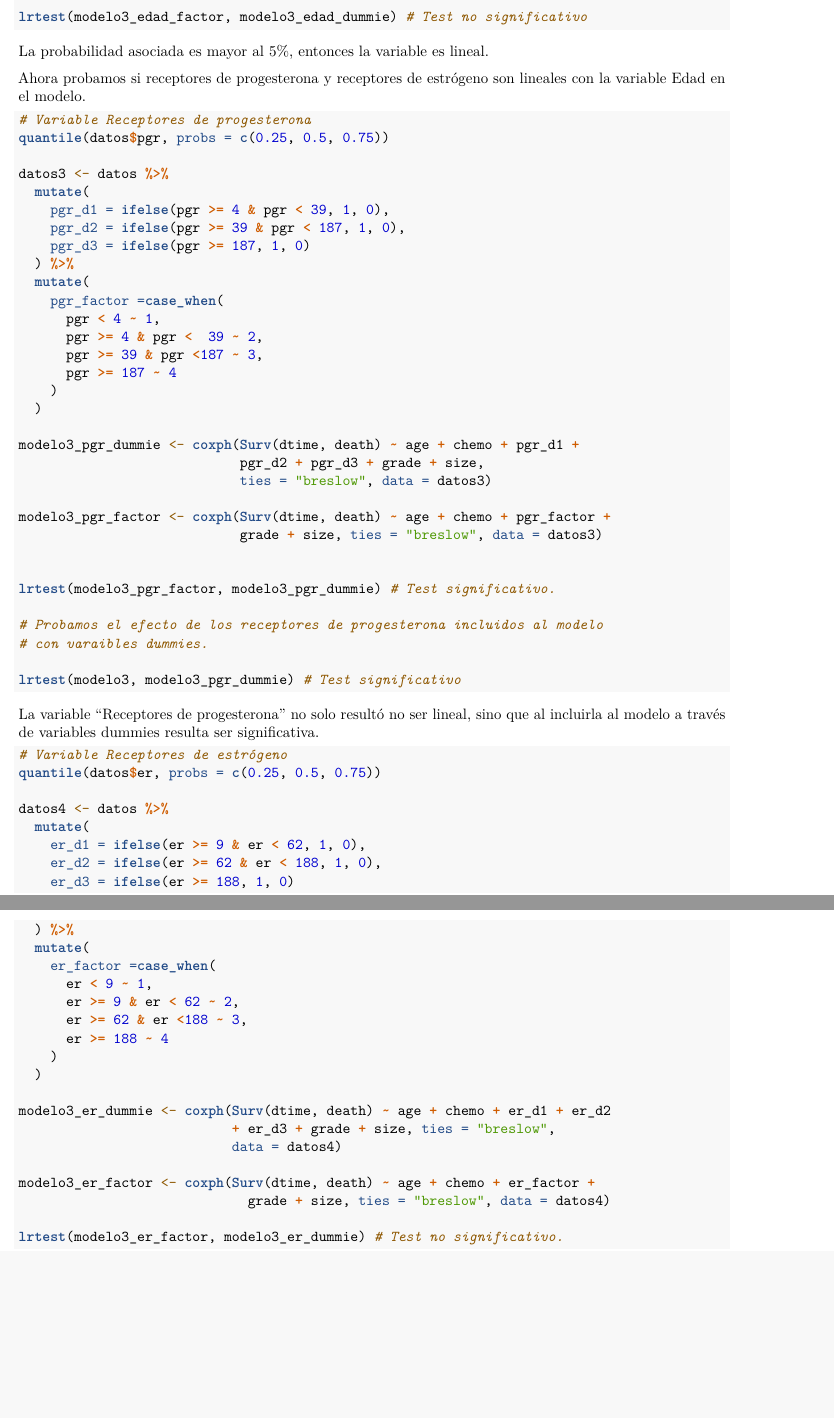
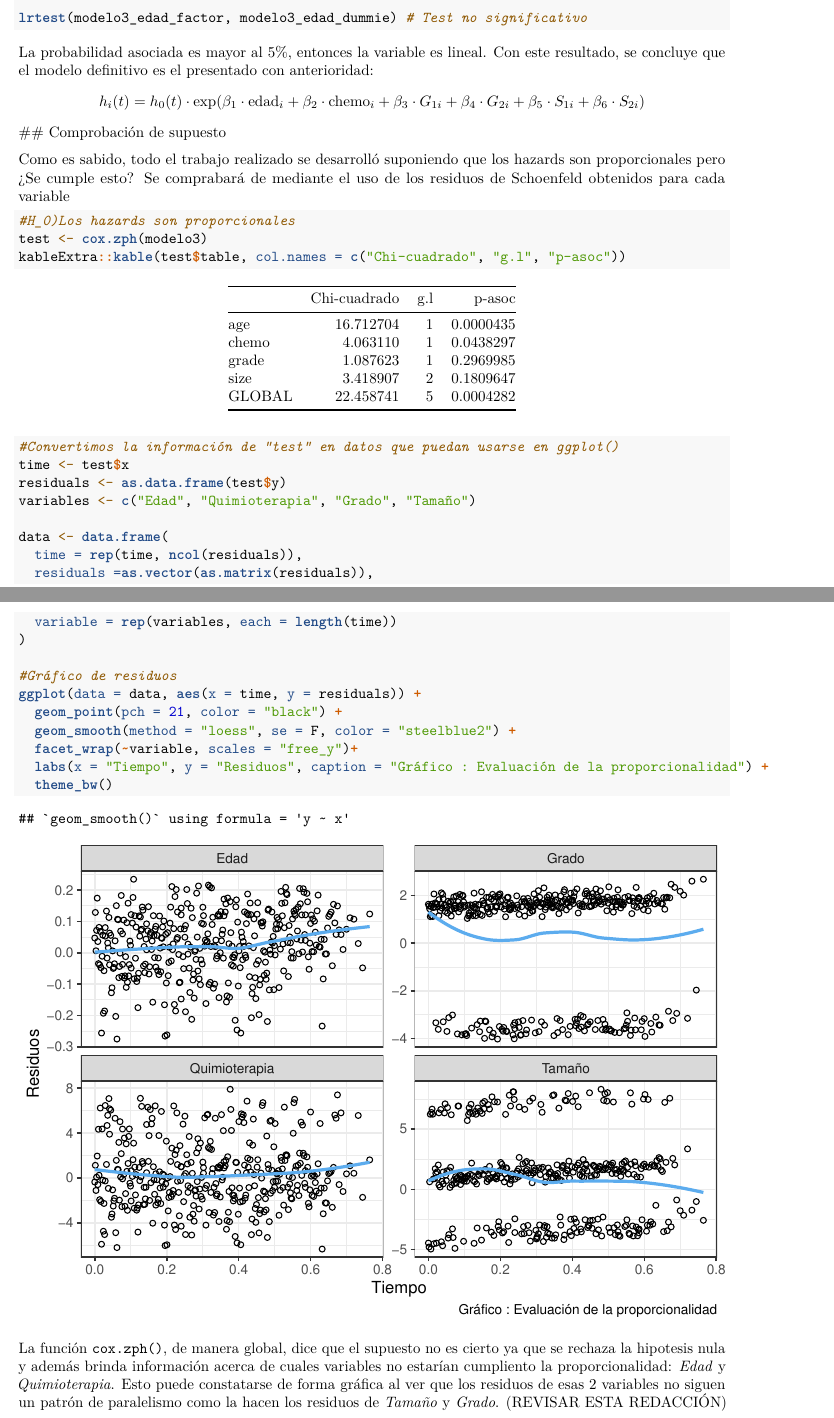
Before and after one commit to mkagustina/Modelos-de-Cox-TP2_Duracion, an R Markdown document (TP2_Duracion.Rmd): two parts of pages 8 and 9 of 9, joined at a grey line, cut so that both start at the same text, the shorter picture padded with empty space. Rendered offline with R 4.5, knitr and Pandoc, then LaTeX, with nearby package versions.

Commit message:
Comprobacion de supuestos

````diff
--- a/TP2_Duracion.Rmd
+++ b/TP2_Duracion.Rmd
@@ -300,72 +321,39 @@ lrtest(modelo3_edad_factor, modelo3_edad_dummie) # Test no significativo
 ```
 
 La probabilidad asociada es mayor al 5%, entonces la variable es lineal.
+Con este resultado, se concluye que el modelo definitivo es el presentado con anterioridad:
+$$
+h_i(t) = h_0(t) \cdot \exp(\beta_1 \cdot \text{edad}_i + \beta_2 \cdot \text{chemo}_i + \beta_3 \cdot G_{1i} + \beta_4 \cdot G_{2i} + \beta_5 \cdot S_{1i} + \beta_6 \cdot S_{2i})
+$$
+## Comprobación de supuesto
 
-Ahora probamos si receptores de progesterona y receptores de estrógeno son lineales con la variable Edad en el modelo.
+Como es sabido, todo el trabajo realizado se desarrolló suponiendo que los hazards son proporcionales pero ¿Se cumple esto?
+Se comprabará de mediante el uso de los residuos de Schoenfeld obtenidos para cada variable
+```{r}
+#H_0)Los hazards son proporcionales
+test <- cox.zph(modelo3)
+kableExtra::kable(test$table, col.names = c("Chi-cuadrado", "g.l", "p-asoc"))
 
 
-```{r, eval=FALSE}
-# Variable Receptores de progesterona
-quantile(datos$pgr, probs = c(0.25, 0.5, 0.75))
+#Convertimos la información de "test" en datos que puedan usarse en ggplot()
+time <- test$x
+residuals <- as.data.frame(test$y)
+variables <- c("Edad", "Quimioterapia", "Grado", "Tamaño")
 
-datos3 <- datos %>%
-  mutate(
-    pgr_d1 = ifelse(pgr >= 4 & pgr < 39, 1, 0),
-    pgr_d2 = ifelse(pgr >= 39 & pgr < 187, 1, 0),
-    pgr_d3 = ifelse(pgr >= 187, 1, 0)
-  ) %>%
-  mutate(
-    pgr_factor =case_when(
-      pgr < 4 ~ 1,
-      pgr >= 4 & pgr <  39 ~ 2,
-      pgr >= 39 & pgr <187 ~ 3,
-      pgr >= 187 ~ 4
-    )
-  )
+data <- data.frame(
+  time = rep(time, ncol(residuals)),
+  residuals =as.vector(as.matrix(residuals)),
+  variable = rep(variables, each = length(time))
+)
 
-modelo3_pgr_dummie <- coxph(Surv(dtime, death) ~ age + chemo + pgr_d1 +
-                            pgr_d2 + pgr_d3 + grade + size,
-                            ties = "breslow", data = datos3)
-
-modelo3_pgr_factor <- coxph(Surv(dtime, death) ~ age + chemo + pgr_factor +
-                            grade + size, ties = "breslow", data = datos3)
+#Gráfico de residuos
+ggplot(data = data, aes(x = time, y = residuals)) +
+  geom_point(pch = 21, color = "black") +
+  geom_smooth(method = "loess", se = F, color = "steelblue2") +
+  facet_wrap(~variable, scales = "free_y")+
+  labs(x = "Tiempo", y = "Residuos", caption = "Gráfico : Evaluación de la proporcionalidad") +
+  theme_bw()
+```
 
 
-lrtest(modelo3_pgr_factor, modelo3_pgr_dummie) # Test significativo.
-
-# Probamos el efecto de los receptores de progesterona incluidos al modelo
-# con varaibles dummies.
-
-lrtest(modelo3, modelo3_pgr_dummie) # Test significativo
-```
-
-La variable "Receptores de progesterona" no solo resultó no ser lineal, sino que al incluirla al modelo a través de variables dummies resulta ser significativa.
-
-```{r, eval=FALSE}
-# Variable Receptores de estrógeno
-quantile(datos$er, probs = c(0.25, 0.5, 0.75))
-
-datos4 <- datos %>%
-  mutate(
-    er_d1 = ifelse(er >= 9 & er < 62, 1, 0),
-    er_d2 = ifelse(er >= 62 & er < 188, 1, 0),
-    er_d3 = ifelse(er >= 188, 1, 0)
-  ) %>%
-  mutate(
-    er_factor =case_when(
-      er < 9 ~ 1,
-      er >= 9 & er < 62 ~ 2,
-      er >= 62 & er <188 ~ 3,
-      er >= 188 ~ 4
-    )
-  )
-
-modelo3_er_dummie <- coxph(Surv(dtime, death) ~ age + chemo + er_d1 + er_d2
-                           + er_d3 + grade + size, ties = "breslow",
-                           data = datos4)
-
-modelo3_er_factor <- coxph(Surv(dtime, death) ~ age + chemo + er_factor +
-                             grade + size, ties = "breslow", data = datos4)
-
-lrtest(modelo3_er_factor, modelo3_er_dummie) # Test no significativo.
-```
+La función `cox.zph()`, de manera global, dice que el supuesto no es cierto ya que se rechaza la hipotesis nula y además brinda información acerca de cuales variables no estarían cumpliento la proporcionalidad: *Edad* y *Quimioterapia*. Esto puede constatarse de forma gráfica al ver que los residuos de esas 2 variables no siguen un patrón de paralelismo como la hacen los residuos de *Tamaño* y *Grado*. (REVISAR ESTA REDACCIÓN)
````
Also changed, not shown: TP2_Duracion.Rmd (29 more changed lines).
